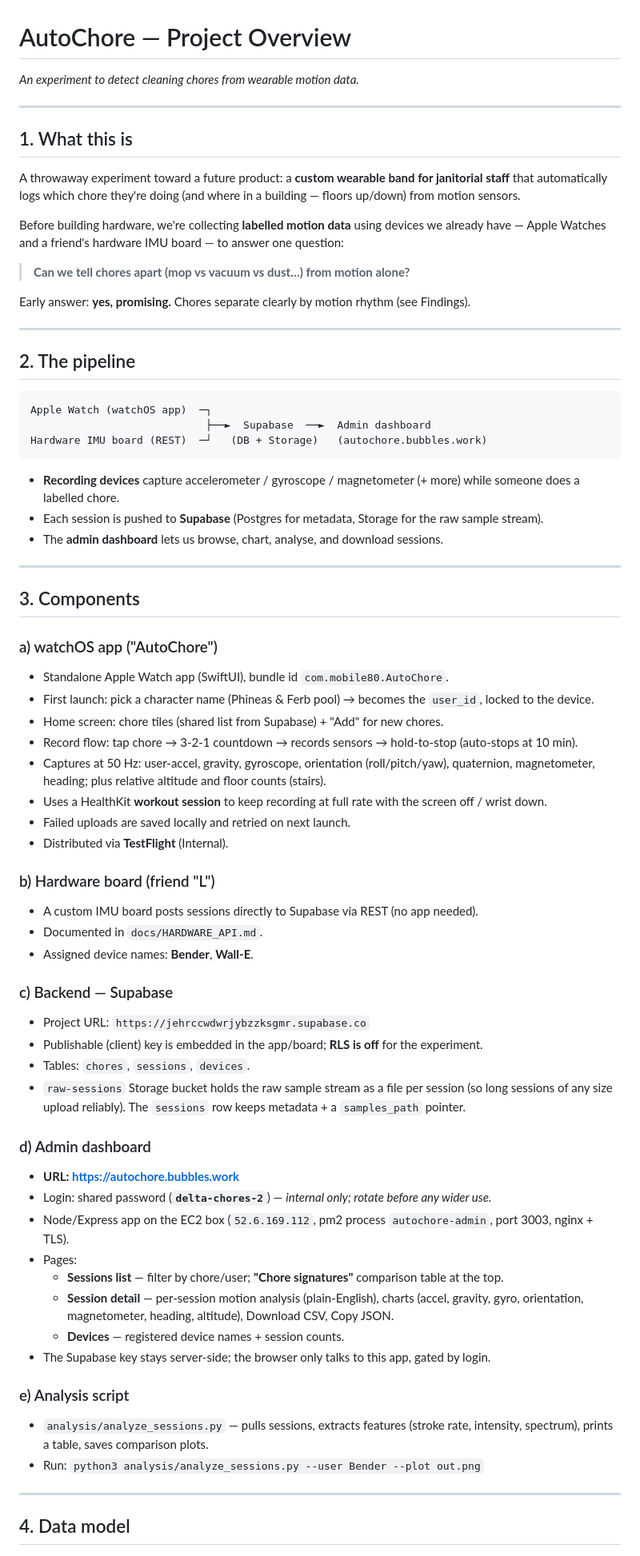
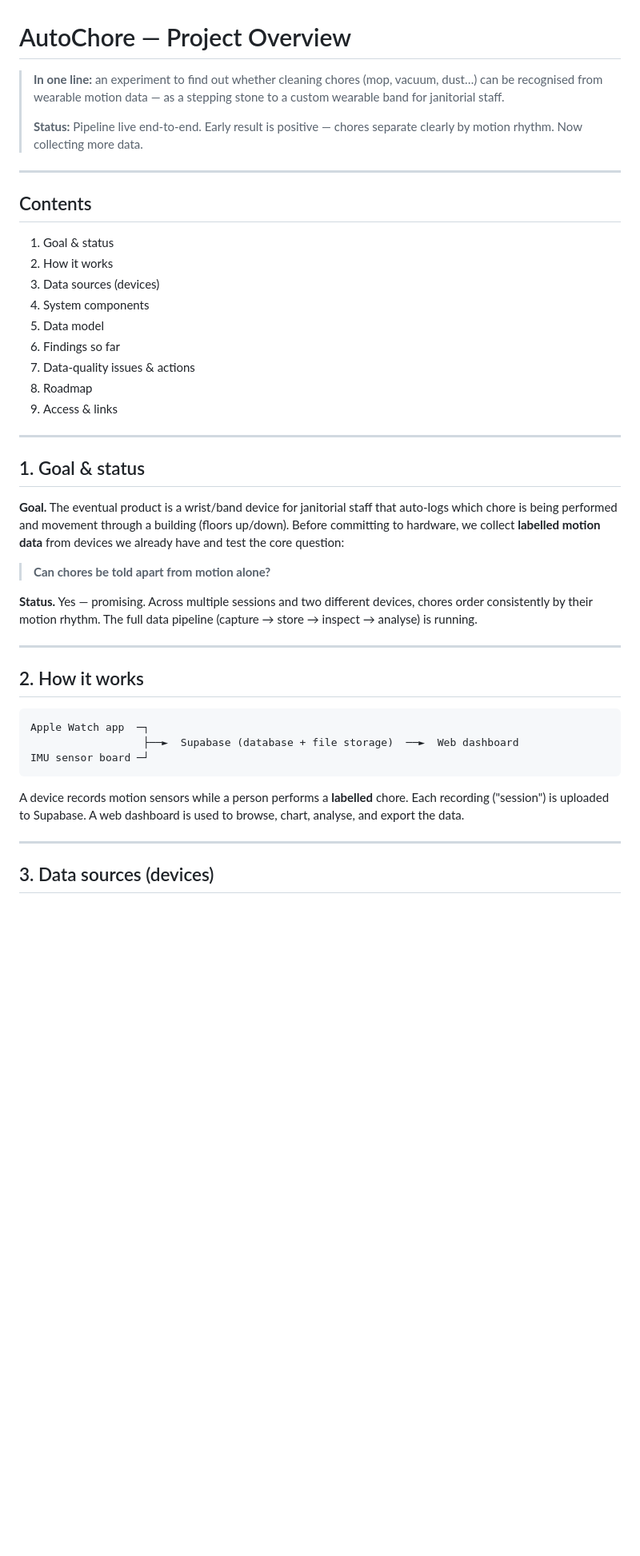
Before and after one commit to sudipc07/autochore, a Markdown page: docs/PROJECT_OVERVIEW.md, the part around one of its changes. Shown at 80% size. Rendered like a GitHub page; blank space fills up the shorter version.

Commit message:
Rewrite project overview: cleaner structure, EVA FSM300 identified, no local paths
Co-Authored-By: Claude Opus 4.8 <noreply@anthropic.com>

````diff
--- a/docs/PROJECT_OVERVIEW.md
+++ b/docs/PROJECT_OVERVIEW.md
@@ -1,73 +1,45 @@
 # AutoChore — Project Overview
 
-*An experiment to detect cleaning chores from wearable motion data.*
+> **In one line:** an experiment to find out whether cleaning chores (mop, vacuum, dust…) can be recognised from wearable motion data — as a stepping stone to a custom wearable band for janitorial staff.
+>
+> **Status:** Pipeline live end-to-end. Early result is positive — chores separate clearly by motion rhythm. Now collecting more data.
 
 ---
 
-## 1. What this is
-
-A throwaway experiment toward a future product: a **custom wearable band for janitorial staff** that automatically logs which chore they're doing (and where in a building — floors up/down) from motion sensors.
-
-Before building hardware, we're collecting **labelled motion data** using devices we already have — Apple Watches and a friend's hardware IMU board — to answer one question:
-
-> **Can we tell chores apart (mop vs vacuum vs dust…) from motion alone?**
-
-Early answer: **yes, promising.** Chores separate clearly by motion rhythm (see Findings).
+## Contents
+1. Goal & status
+2. How it works
+3. Data sources (devices)
+4. System components
+5. Data model
+6. Findings so far
+7. Data-quality issues & actions
+8. Roadmap
+9. Access & links
 
 ---
 
-## 2. The pipeline
+## 1. Goal & status
 
-```
-Apple Watch (watchOS app)  ─┐
-                            ├──►  Supabase  ──►  Admin dashboard
-Hardware IMU board (REST)  ─┘   (DB + Storage)   (autochore.bubbles.work)
-```
+**Goal.** The eventual product is a wrist/band device for janitorial staff that auto-logs which chore is being performed and movement through a building (floors up/down). Before committing to hardware, we collect **labelled motion data** from devices we already have and test the core question:
 
-- **Recording devices** capture accelerometer / gyroscope / magnetometer (+ more) while someone does a labelled chore.
-- Each session is pushed to **Supabase** (Postgres for metadata, Storage for the raw sample stream).
-- The **admin dashboard** lets us browse, chart, analyse, and download sessions.
+> **Can chores be told apart from motion alone?**
+
+**Status.** Yes — promising. Across multiple sessions and two different devices, chores order consistently by their motion rhythm. The full data pipeline (capture → store → inspect → analyse) is running.
 
 ---
 
-## 3. Components
+## 2. How it works
 
-### a) watchOS app ("AutoChore")
-- Standalone Apple Watch app (SwiftUI), bundle id `com.mobile80.AutoChore`.
-- First launch: pick a character name (Phineas & Ferb pool) → becomes the `user_id`, locked to the device.
-- Home screen: chore tiles (shared list from Supabase) + "Add" for new chores.
-- Record flow: tap chore → 3-2-1 countdown → records sensors → hold-to-stop (auto-stops at 10 min).
-- Captures at 50 Hz: user-accel, gravity, gyroscope, orientation (roll/pitch/yaw), quaternion, magnetometer, heading; plus relative altitude and floor counts (stairs).
-- Uses a HealthKit **workout session** to keep recording at full rate with the screen off / wrist down.
-- Failed uploads are saved locally and retried on next launch.
-- Distributed via **TestFlight** (Internal).
+```
+Apple Watch app  ─┐
+                  ├──►  Supabase (database + file storage)  ──►  Web dashboard
+IMU sensor board ─┘
+```
 
-### b) Hardware board (friend "L")
-- A custom IMU board posts sessions directly to Supabase via REST (no app needed).
-- Documented in `docs/HARDWARE_API.md`.
-- Assigned device names: **Bender**, **Wall-E**.
-
-### c) Backend — Supabase
-- Project URL: `https://jehrccwdwrjybzzksgmr.supabase.co`
-- Publishable (client) key is embedded in the app/board; **RLS is off** for the experiment.
-- Tables: `chores`, `sessions`, `devices`.
-- `raw-sessions` Storage bucket holds the raw sample stream as a file per session (so long sessions of any size upload reliably). The `sessions` row keeps metadata + a `samples_path` pointer.
-
-### d) Admin dashboard
-- **URL: https://autochore.bubbles.work**
-- Login: shared password (**`delta-chores-2`**) — *internal only; rotate before any wider use.*
-- Node/Express app on the EC2 box (`52.6.169.112`, pm2 process `autochore-admin`, port 3003, nginx + TLS).
-- Pages:
-  - **Sessions list** — filter by chore/user; **"Chore signatures"** comparison table at the top.
-  - **Session detail** — per-session motion analysis (plain-English), charts (accel, gravity, gyro, orientation, magnetometer, heading, altitude), Download CSV, Copy JSON.
-  - **Devices** — registered device names + session counts.
-- The Supabase key stays server-side; the browser only talks to this app, gated by login.
-
-### e) Analysis script
-- `analysis/analyze_sessions.py` — pulls sessions, extracts features (stroke rate, intensity, spectrum), prints a table, saves comparison plots.
-- Run: `python3 analysis/analyze_sessions.py --user Bender --plot out.png`
+A device records motion sensors while a person performs a **labelled** chore. Each recording ("session") is uploaded to Supabase. A web dashboard is used to browse, chart, analyse, and export the data.
 
 ---
 
-## 4. Data model
+## 3. Data sources (devices)
 
````
Also changed, not shown: other parts of docs/PROJECT_OVERVIEW.md (+66 -50 lines).
